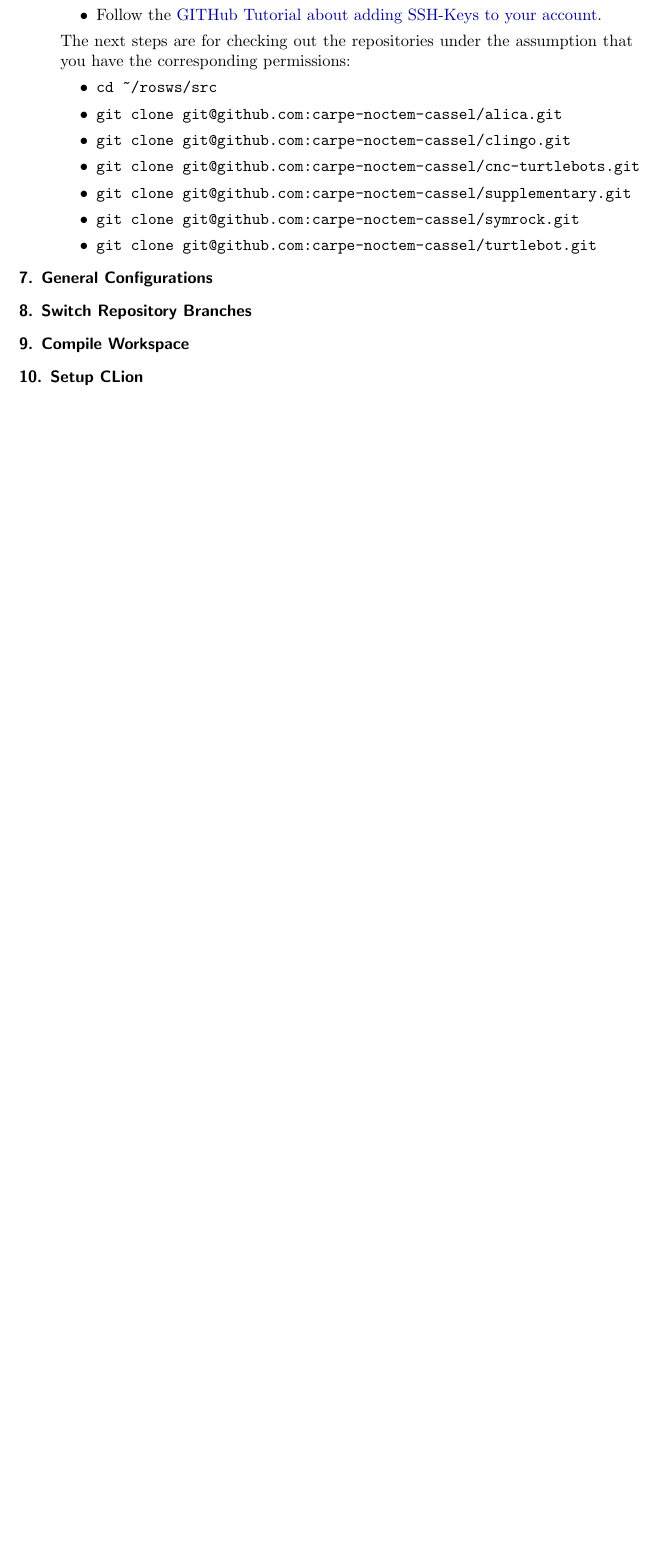
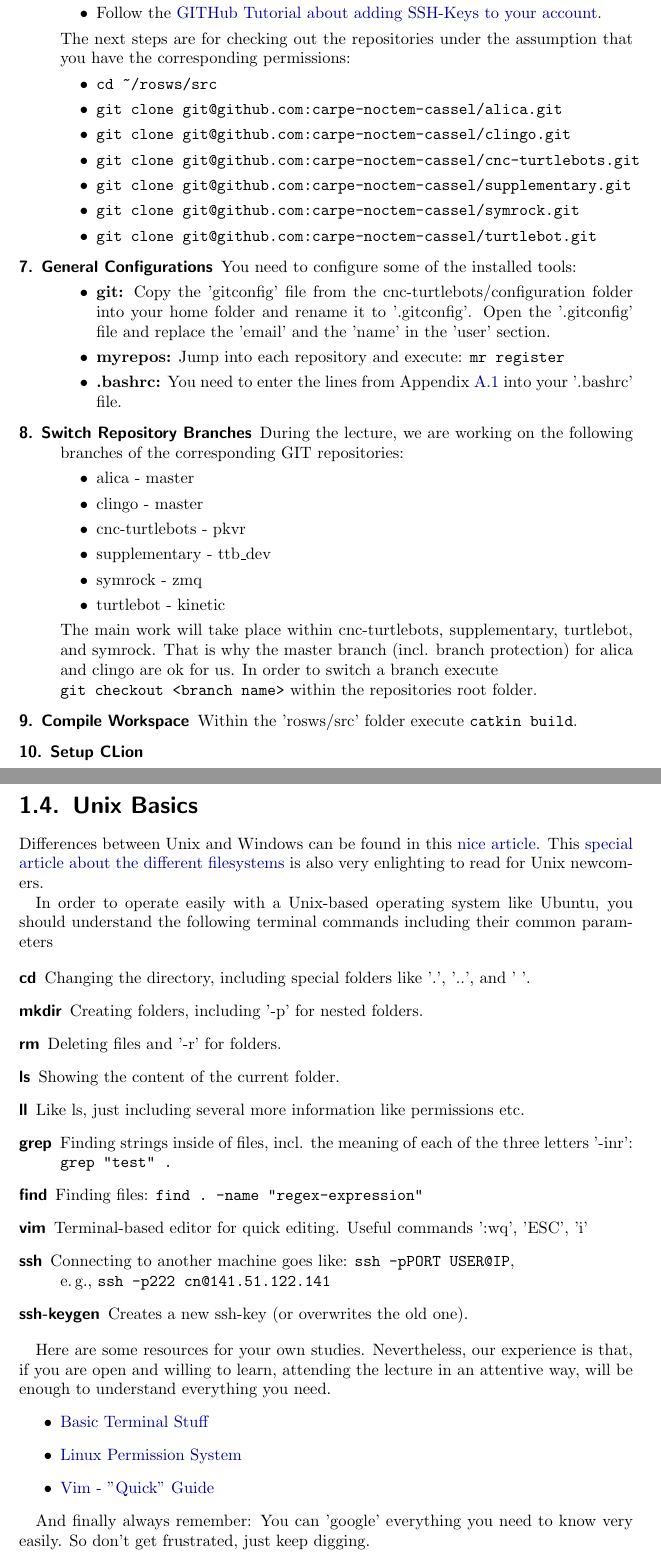
Before and after one commit to dasys-lab/cnc-turtlebots, a LaTeX thesis (doc/latex/Software_Reference_Book.tex, which reads doc/latex/Introduction.tex): part of page 6 of 40 before the commit and two parts of pages 6 and 7 of 41 after it, the two joined at a grey line, cut so that both start at the same text, the shorter picture padded with empty space. Compiled offline with pdfLaTeX.

Commit message:
- update for the documentation, I included some basic stuff about terminal, unix, setting up the system etc.

```diff
--- a/doc/latex/Introduction.tex
+++ b/doc/latex/Introduction.tex
@@ -66,8 +66,51 @@ The development environment recommended to develop software for the TurtleBots o
 		\item \verb#git clone git@github.com:carpe-noctem-cassel/symrock.git#
 		\item \verb#git clone git@github.com:carpe-noctem-cassel/turtlebot.git#
 	\end{itemize}
-	\item[7. General Configurations]
-	\item[8. Switch Repository Branches]
-	\item[9. Compile Workspace]
+	\item[7. General Configurations] You need to configure some of the installed tools:
+		\begin{itemize}
+			\item \textbf{git:} Copy the 'gitconfig' file from the cnc-turtlebots/configuration folder into your home folder and rename it to '.gitconfig'. Open the '.gitconfig' file and replace the 'email' and the 'name' in the 'user' section.
+			\item \textbf{myrepos:} Jump into each repository and execute: \verb#mr register#
+			\item \textbf{.bashrc:} You need to enter the lines from Appendix~\ref{sec:bashrc} into your '.bashrc' file.
+		\end{itemize}
+	\item[8. Switch Repository Branches] During the lecture, we are working on the following branches of the corresponding GIT repositories:
+	\begin{itemize}
+		\item alica - master
+		\item clingo - master
+		\item cnc-turtlebots - pkvr
+		\item supplementary - ttb\_dev
+		\item symrock - zmq
+		\item turtlebot - kinetic
+	\end{itemize}
+	The main work will take place within cnc-turtlebots, supplementary, turtlebot, and symrock. That is why the master branch (incl. branch protection) for alica and clingo are ok for us. In order to switch a branch execute\\\verb#git checkout <branch name># within the repositories root folder.
+	\item[9. Compile Workspace] Within the 'rosws/src' folder execute \verb#catkin build#.
 	\item[10. Setup CLion]
 \end{description}
+
+\section{Unix Basics}
+\label{sec:LinuxBasics}
+
+Differences between Unix and Windows can be found in this \href{https://www.techrepublic.com/blog/10-things/10-fundamental-differences-between-linux-and-windows/}{nice article}. This \href{https://www.howtogeek.com/137096/6-ways-the-linux-file-system-is-different-from-the-windows-file-system/}{special article about the different filesystems} is also very enlighting to read for Unix newcomers.
+
+In order to operate easily with a Unix-based operating system like Ubuntu, you should understand the following terminal commands including their common parameters
+
+\begin{description}
+\item [cd] Changing the directory, including special folders like '.', '..', and '~'.
+\item [mkdir] Creating folders, including '-p' for nested folders.
+\item [rm] Deleting files and '-r' for folders.
+\item [ls] Showing the content of the current folder.
+\item [ll] Like ls, just including several more information like permissions etc.
+\item [grep] Finding strings inside of files, incl. the meaning of each of the three letters '-inr': \verb#grep "test" .#
+\item [find] Finding files: \verb#find . -name "regex-expression"#
+\item [vim] Terminal-based editor for quick editing. Useful commands ':wq', 'ESC', 'i'
+\item [ssh] Connecting to another machine goes like: \verb#ssh -pPORT USER@IP#,\\e.\,g., \verb#ssh -p222 cn@141.51.122.141#
+\item [ssh-keygen] Creates a new ssh-key (or overwrites the old one).
+\end{description}
+
+Here are some resources for your own studies. Nevertheless, our experience is that, if you are open and willing to learn, attending the lecture in an attentive way, will be enough to understand everything you need.
+\begin{itemize}
+\item \href{https://www.digitalocean.com/community/tutorials/an-introduction-to-linux-basics}{Basic Terminal Stuff}
+\item \href{https://www.digitalocean.com/community/tutorials/linux-permissions-basics-and-how-to-use-umask-on-a-vps}{Linux Permission System}
+\item \href{https://www.tutorialspoint.com/vim/vim_quick_guide.htm}{Vim - "Quick" Guide}
+\end{itemize}
+
+And finally always remember: You can 'google' everything you need to know very easily. So don't get frustrated, just keep digging.
--- a/doc/latex/Software_Reference_Book.tex
+++ b/doc/latex/Software_Reference_Book.tex
@@ -4,6 +4,7 @@
 \usepackage{subcaption}
 \usepackage{graphicx}
 \usepackage{color}
+\usepackage{xcolor}
 \usepackage{url}
 \usepackage{hyperref}
 \usepackage{mathtools}
```
Also changed, not shown: doc/latex/Appendix.tex (added, +33 -0 lines), doc/latex/ExternalSoftware.tex (+1 -1 lines), doc/latex/TurtleBotGazeboSimulation.tex (+1 -28 lines), doc/latex/Introduction.tex (4 more changed lines), doc/latex/Software_Reference_Book.tex (2 more changed lines).
